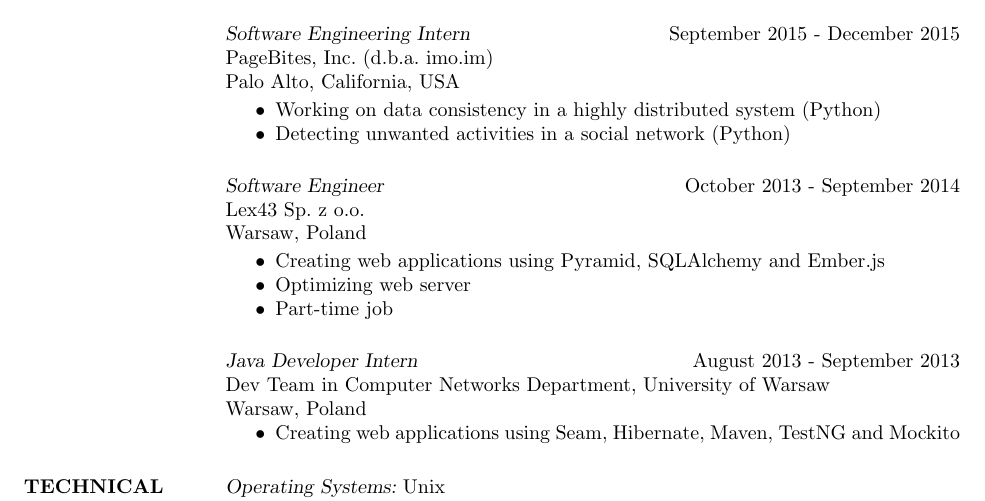
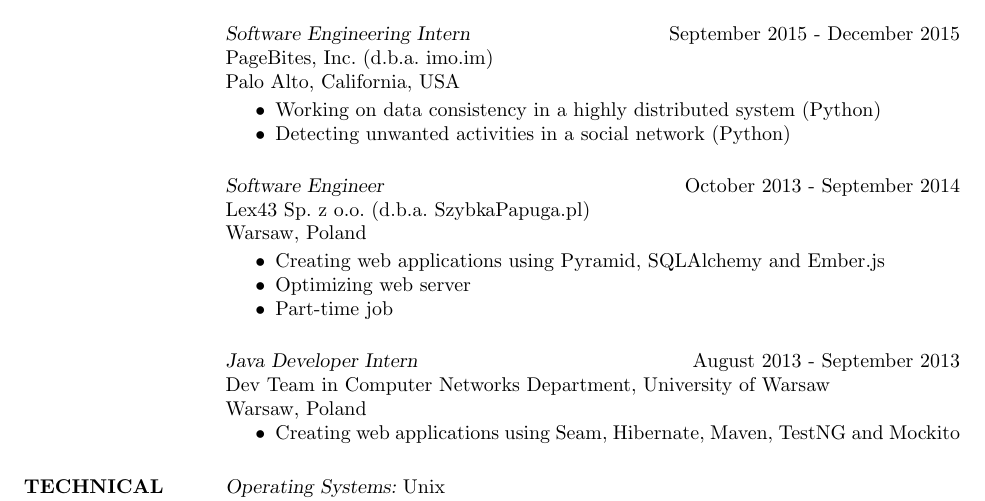
Before and after one commit to GSzpak/cv, a LaTeX CV (cv.tex): part of page 1 of 2, cut so that both start at the same text. Compiled offline with pdfLaTeX.

Commit message:
Info about szybkapapuga.pl

```diff
--- a/cv.tex
+++ b/cv.tex
@@ -92,7 +92,7 @@
 
 
 {\sl Software Engineer} \hfill October 2013 - September 2014 \\
-Lex43 Sp. z o.o. \\
+Lex43 Sp. z o.o. (d.b.a. SzybkaPapuga.pl) \\
 Warsaw, Poland
 
 \begin{itemize} \itemsep -2pt % Reduce space between items
```
Also changed, not shown: cv.pdf, 1 other file.
